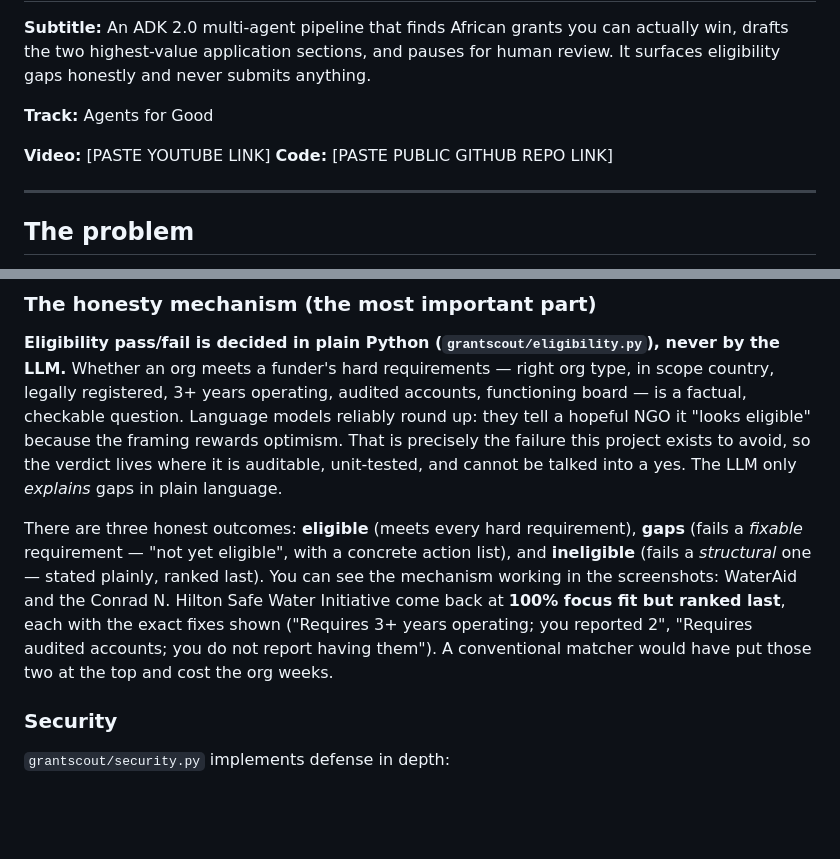
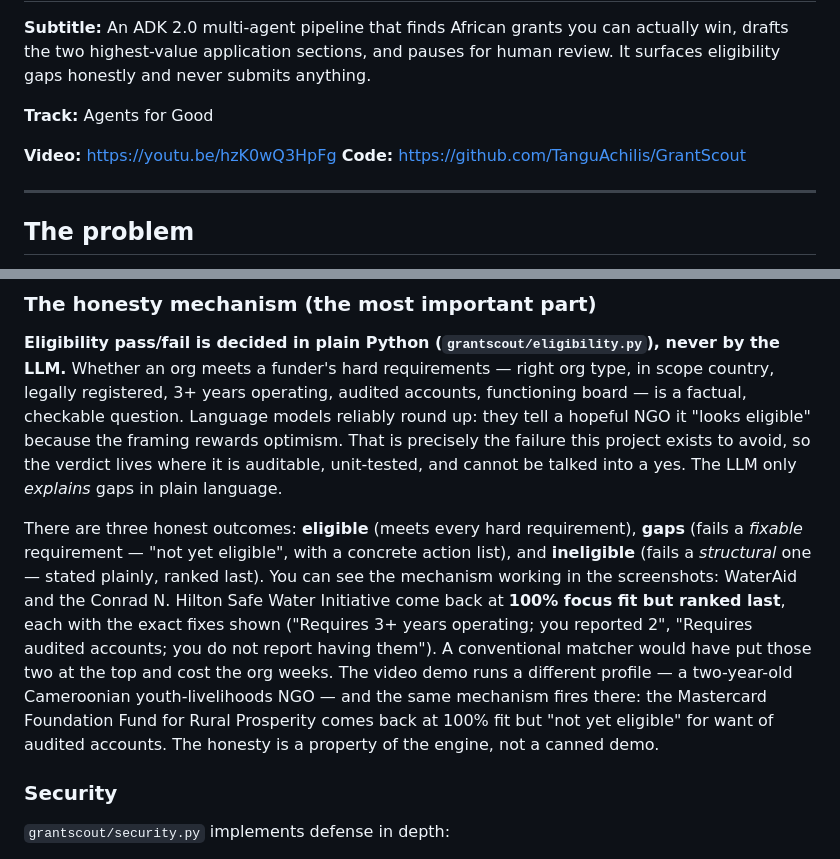
Before and after one commit to TanguAchilis/GrantScout, a Markdown page: submission/WRITEUP.md, 2 parts joined by grey strips. Rendered like a GitHub page; blank space fills up the shorter version.

Commit message:
Writeup: fill video + repo links, tie the Cameroon video demo to the honesty mechanism
Co-Authored-By: Claude Fable 5 <noreply@anthropic.com>

```diff
--- a/submission/WRITEUP.md
+++ b/submission/WRITEUP.md
@@ -4,8 +4,8 @@
 
 **Track:** Agents for Good
 
-**Video:** [PASTE YOUTUBE LINK]
-**Code:** [PASTE PUBLIC GITHUB REPO LINK]
+**Video:** https://youtu.be/hzK0wQ3HpFg
+**Code:** https://github.com/TanguAchilis/GrantScout
 
 ---
 
@@ -60,7 +60,7 @@ The graph itself still needs to run offline and deterministically (including in
 
 **Eligibility pass/fail is decided in plain Python (`grantscout/eligibility.py`), never by the LLM.** Whether an org meets a funder's hard requirements — right org type, in scope country, legally registered, 3+ years operating, audited accounts, functioning board — is a factual, checkable question. Language models reliably round up: they tell a hopeful NGO it "looks eligible" because the framing rewards optimism. That is precisely the failure this project exists to avoid, so the verdict lives where it is auditable, unit-tested, and cannot be talked into a yes. The LLM only *explains* gaps in plain language.
 
-There are three honest outcomes: **eligible** (meets every hard requirement), **gaps** (fails a *fixable* requirement — "not yet eligible", with a concrete action list), and **ineligible** (fails a *structural* one — stated plainly, ranked last). You can see the mechanism working in the screenshots: WaterAid and the Conrad N. Hilton Safe Water Initiative come back at **100% focus fit but ranked last**, each with the exact fixes shown ("Requires 3+ years operating; you reported 2", "Requires audited accounts; you do not report having them"). A conventional matcher would have put those two at the top and cost the org weeks.
+There are three honest outcomes: **eligible** (meets every hard requirement), **gaps** (fails a *fixable* requirement — "not yet eligible", with a concrete action list), and **ineligible** (fails a *structural* one — stated plainly, ranked last). You can see the mechanism working in the screenshots: WaterAid and the Conrad N. Hilton Safe Water Initiative come back at **100% focus fit but ranked last**, each with the exact fixes shown ("Requires 3+ years operating; you reported 2", "Requires audited accounts; you do not report having them"). A conventional matcher would have put those two at the top and cost the org weeks. The video demo runs a different profile — a two-year-old Cameroonian youth-livelihoods NGO — and the same mechanism fires there: the Mastercard Foundation Fund for Rural Prosperity comes back at 100% fit but "not yet eligible" for want of audited accounts. The honesty is a property of the engine, not a canned demo.
 
 ### Security
 
```
